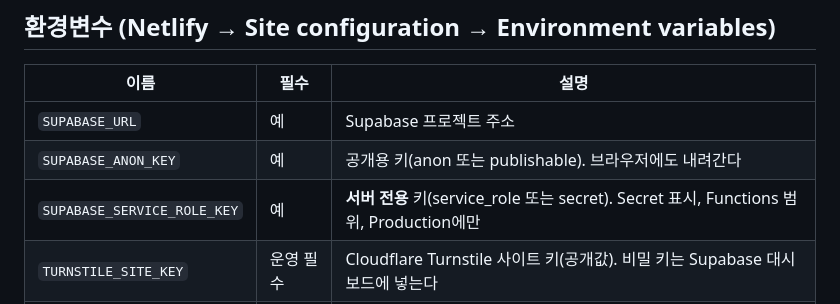
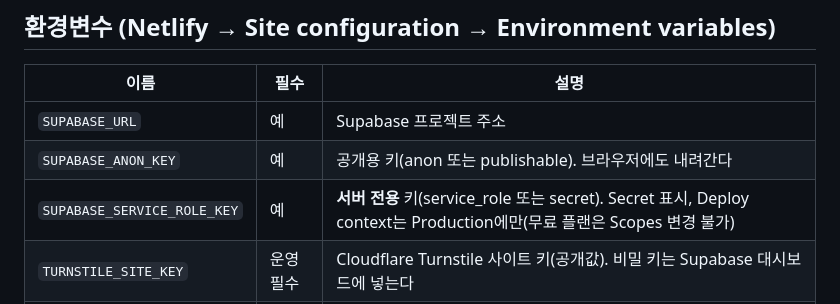
Before and after one commit to hitchkim84/dcci-recruit, a Markdown page: README.md, the part around the change. Rendered like a GitHub page.

Commit message:
설정 문서: Netlify 무료 플랜에서는 Scopes 대신 Deploy context로 서버 키 제한
Co-Authored-By: Claude Opus 5.5 <noreply@anthropic.com>
Claude-Session: https://claude.ai/code/session_01Ff5f2NQYa9WjxRNAoEXKsB

```diff
--- a/README.md
+++ b/README.md
@@ -38,7 +38,7 @@ npm run dev                 # 로컬 개발 서버 http://localhost:8888 (가상
 |---|---|---|
 | `SUPABASE_URL` | 예 | Supabase 프로젝트 주소 |
 | `SUPABASE_ANON_KEY` | 예 | 공개용 키(anon 또는 publishable). 브라우저에도 내려간다 |
-| `SUPABASE_SERVICE_ROLE_KEY` | 예 | **서버 전용** 키(service_role 또는 secret). Secret 표시, Functions 범위, Production에만 |
+| `SUPABASE_SERVICE_ROLE_KEY` | 예 | **서버 전용** 키(service_role 또는 secret). Secret 표시, Deploy context는 Production에만(무료 플랜은 Scopes 변경 불가) |
 | `TURNSTILE_SITE_KEY` | 운영 필수 | Cloudflare Turnstile 사이트 키(공개값). 비밀 키는 Supabase 대시보드에 넣는다 |
 | `STAFF_EMAIL_DOMAIN` | 예 | 일반 담당자 로그인용 가상 이메일 도메인(예: `staff.채용사이트도메인`). 메일을 받지 않는 주소 |
 | `SITE_ORIGIN` | 선택 | 다른 주소에서 API를 부를 때만 CORS 허용 주소(보통 비워 둠, 같은 주소에서만 호출) |
```
Also changed, not shown: docs/SETUP.md (+1 -1 lines).
